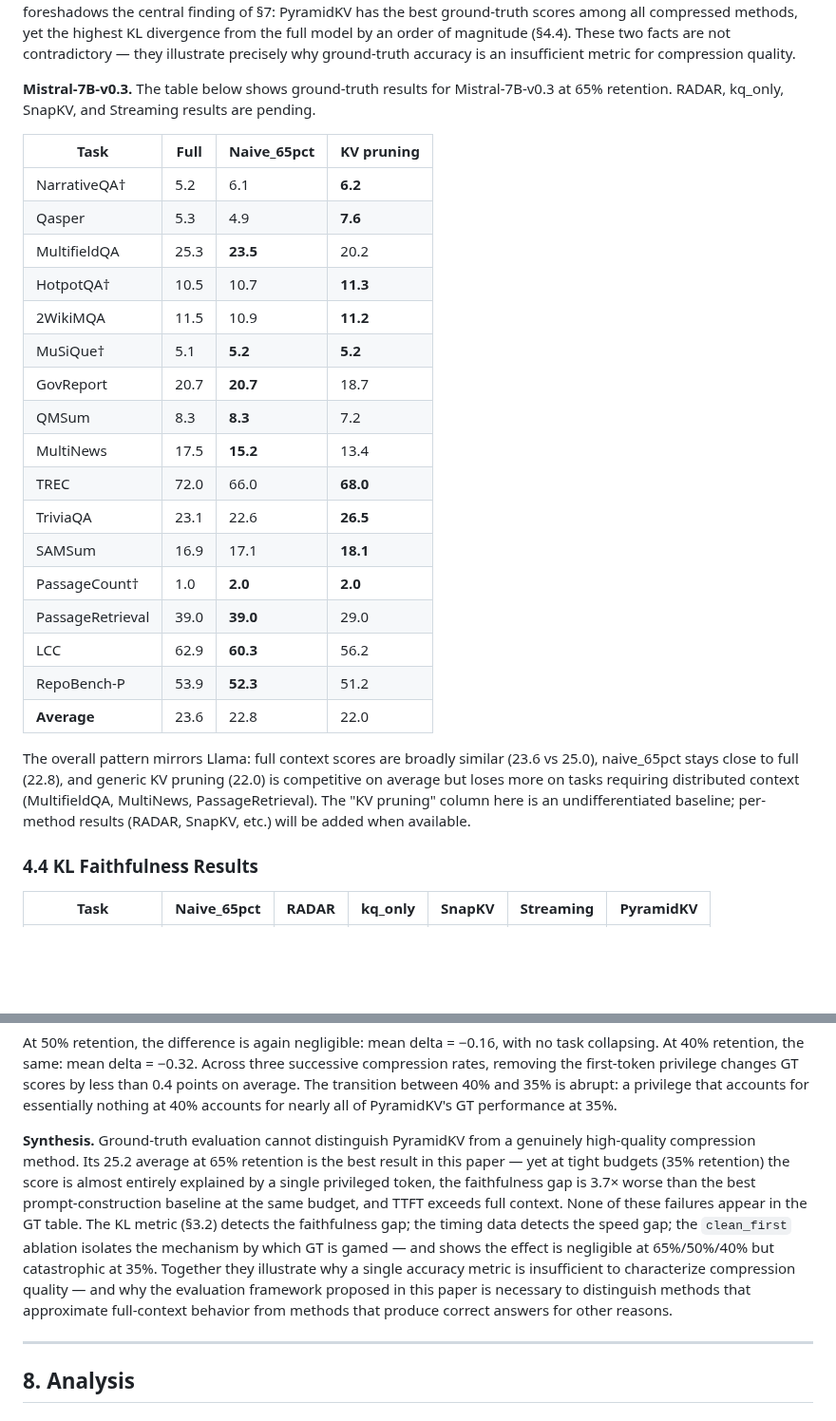
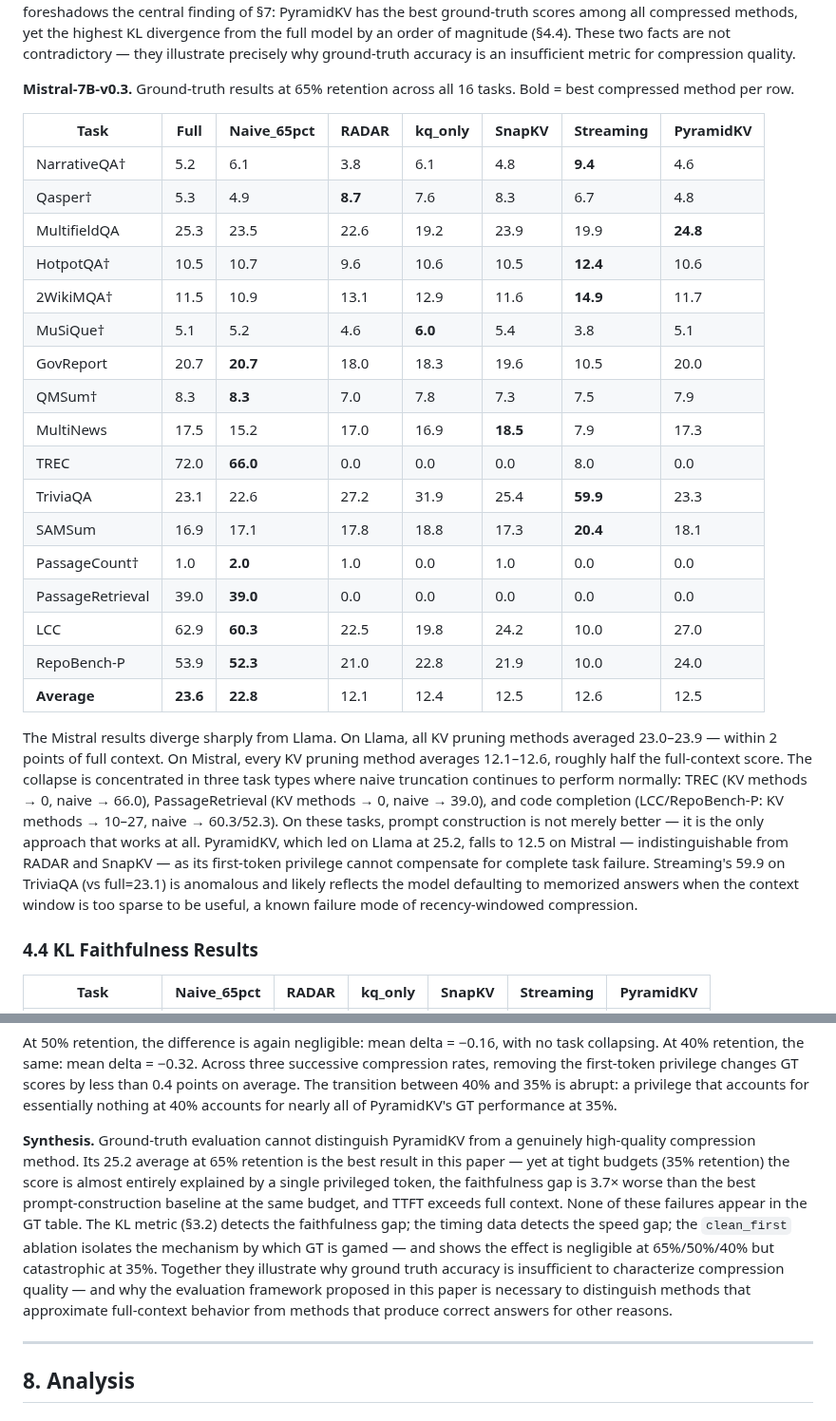
Before and after one commit to benzenecacheq/llmopt, a Markdown page: pprune/paper_phrase_compression.md, 2 parts joined by grey strips. Shown at 95% size. GitHub-like rendering; blank space fills up the shorter version.

Commit message:
§4.3: replace Mistral GT stub with complete 16-task table
Full results now available for all 5 methods (RADAR, kq_only, SnapKV, Streaming,
PyramidKV) at 65% retention. Key finding: KV pruning methods average 12.1–12.6
on Mistral vs 23.0–25.2 on Llama, driven by complete collapse on TREC (0.0),
PassageRetrieval (0.0), LCC (~22), and RepoBench-P (~22) — tasks where naive
truncation scores 39–66. Prompt construction is the only approach that works.

Co-Authored-By: Claude Sonnet 4.6 <noreply@anthropic.com>

```diff
--- a/pprune/paper_phrase_compression.md
+++ b/pprune/paper_phrase_compression.md
@@ -144,29 +144,29 @@ Full context is the reference and is not bolded. Bold marks the best compressed
 
 Ground-truth scores are relatively compressed across KV pruning methods: naive_65pct (23.4), RADAR (23.9), kq_only (23.0), and SnapKV (23.8) are within 1 point of each other. Streaming (13.4) fails badly on tasks requiring distributed context. PyramidKV(65%) is the clear winner at 25.2, matching or exceeding full context on 6 tasks (MultifieldQA, TREC, PassageRetrieval, LCC, RepoBench-P, and 2WikiMQA) and topping the 16-task average above full context. This result foreshadows the central finding of §7: PyramidKV has the best ground-truth scores among all compressed methods, yet the highest KL divergence from the full model by an order of magnitude (§4.4). These two facts are not contradictory — they illustrate precisely why ground-truth accuracy is an insufficient metric for compression quality.
 
-**Mistral-7B-v0.3.** The table below shows ground-truth results for Mistral-7B-v0.3 at 65% retention. RADAR, kq_only, SnapKV, and Streaming results are pending.
+**Mistral-7B-v0.3.** Ground-truth results at 65% retention across all 16 tasks. Bold = best compressed method per row.
 
-| Task             | Full | Naive_65pct | KV pruning |
-| ---------------- | ---- | ----------- | ---------- |
-| NarrativeQA†     | 5.2  | 6.1         | **6.2**    |
-| Qasper           | 5.3  | 4.9         | **7.6**    |
-| MultifieldQA     | 25.3 | **23.5**    | 20.2       |
-| HotpotQA†        | 10.5 | 10.7        | **11.3**   |
-| 2WikiMQA         | 11.5 | 10.9        | **11.2**   |
-| MuSiQue†         | 5.1  | **5.2**     | **5.2**    |
-| GovReport        | 20.7 | **20.7**    | 18.7       |
-| QMSum            | 8.3  | **8.3**     | 7.2        |
-| MultiNews        | 17.5 | **15.2**    | 13.4       |
-| TREC             | 72.0 | 66.0        | **68.0**   |
-| TriviaQA         | 23.1 | 22.6        | **26.5**   |
-| SAMSum           | 16.9 | 17.1        | **18.1**   |
-| PassageCount†    | 1.0  | **2.0**     | **2.0**    |
-| PassageRetrieval | 39.0 | **39.0**    | 29.0       |
-| LCC              | 62.9 | **60.3**    | 56.2       |
-| RepoBench-P      | 53.9 | **52.3**    | 51.2       |
-| **Average**      | 23.6 | 22.8        | 22.0       |
+| Task             | Full     | Naive_65pct  | RADAR    | kq_only  | SnapKV    | Streaming | PyramidKV |
+| ---------------- | -------- | ------------ | -------- | -------- | --------- | --------- | --------- |
+| NarrativeQA†     | 5.2      | 6.1          | 3.8      | 6.1      | 4.8       | **9.4**   | 4.6       |
+| Qasper†          | 5.3      | 4.9          | **8.7**  | 7.6      | 8.3       | 6.7       | 4.8       |
+| MultifieldQA     | 25.3     | 23.5         | 22.6     | 19.2     | 23.9      | 19.9      | **24.8**  |
+| HotpotQA†        | 10.5     | 10.7         | 9.6      | 10.6     | 10.5      | **12.4**  | 10.6      |
+| 2WikiMQA†        | 11.5     | 10.9         | 13.1     | 12.9     | 11.6      | **14.9**  | 11.7      |
+| MuSiQue†         | 5.1      | 5.2          | 4.6      | **6.0**  | 5.4       | 3.8       | 5.1       |
+| GovReport        | 20.7     | **20.7**     | 18.0     | 18.3     | 19.6      | 10.5      | 20.0      |
+| QMSum†           | 8.3      | **8.3**      | 7.0      | 7.8      | 7.3       | 7.5       | 7.9       |
+| MultiNews        | 17.5     | 15.2         | 17.0     | 16.9     | **18.5**  | 7.9       | 17.3      |
+| TREC             | 72.0     | **66.0**     | 0.0      | 0.0      | 0.0       | 8.0       | 0.0       |
+| TriviaQA         | 23.1     | 22.6         | 27.2     | 31.9     | 25.4      | **59.9**  | 23.3      |
+| SAMSum           | 16.9     | 17.1         | 17.8     | 18.8     | 17.3      | **20.4**  | 18.1      |
+| PassageCount†    | 1.0      | **2.0**      | 1.0      | 0.0      | 1.0       | 0.0       | 0.0       |
+| PassageRetrieval | 39.0     | **39.0**     | 0.0      | 0.0      | 0.0       | 0.0       | 0.0       |
+| LCC              | 62.9     | **60.3**     | 22.5     | 19.8     | 24.2      | 10.0      | 27.0      |
+| RepoBench-P      | 53.9     | **52.3**     | 21.0     | 22.8     | 21.9      | 10.0      | 24.0      |
+| **Average**      | **23.6** | **22.8**     | 12.1     | 12.4     | 12.5      | 12.6      | 12.5      |
 
-The overall pattern mirrors Llama: full context scores are broadly similar (23.6 vs 25.0), naive_65pct stays close to full (22.8), and generic KV pruning (22.0) is competitive on average but loses more on tasks requiring distributed context (MultifieldQA, MultiNews, PassageRetrieval). The "KV pruning" column here is an undifferentiated baseline; per-method results (RADAR, SnapKV, etc.) will be added when available.
+The Mistral results diverge sharply from Llama. On Llama, all KV pruning methods averaged 23.0–23.9 — within 2 points of full context. On Mistral, every KV pruning method averages 12.1–12.6, roughly half the full-context score. The collapse is concentrated in three task types where naive truncation continues to perform normally: TREC (KV methods → 0, naive → 66.0), PassageRetrieval (KV methods → 0, naive → 39.0), and code completion (LCC/RepoBench-P: KV methods → 10–27, naive → 60.3/52.3). On these tasks, prompt construction is not merely better — it is the only approach that works at all. PyramidKV, which led on Llama at 25.2, falls to 12.5 on Mistral — indistinguishable from RADAR and SnapKV — as its first-token privilege cannot compensate for complete task failure. Streaming's 59.9 on TriviaQA (vs full=23.1) is anomalous and likely reflects the model defaulting to memorized answers when the context window is too sparse to be useful, a known failure mode of recency-windowed compression.
 
 ### 4.4 KL Faithfulness Results
 
@@ -578,7 +578,7 @@ At 35% retention, the result is starkly different. Removing the first-token priv
 
 At 50% retention, the difference is again negligible: mean delta = −0.16, with no task collapsing. At 40% retention, the same: mean delta = −0.32. Across three successive compression rates, removing the first-token privilege changes GT scores by less than 0.4 points on average. The transition between 40% and 35% is abrupt: a privilege that accounts for essentially nothing at 40% accounts for nearly all of PyramidKV's GT performance at 35%.
 
-**Synthesis.** Ground-truth evaluation cannot distinguish PyramidKV from a genuinely high-quality compression method. Its 25.2 average at 65% retention is the best result in this paper — yet at tight budgets (35% retention) the score is almost entirely explained by a single privileged token, the faithfulness gap is 3.7× worse than the best prompt-construction baseline at the same budget, and TTFT exceeds full context. None of these failures appear in the GT table. The KL metric (§3.2) detects the faithfulness gap; the timing data detects the speed gap; the `clean_first` ablation isolates the mechanism by which GT is gamed — and shows the effect is negligible at 65%/50%/40% but catastrophic at 35%. Together they illustrate why a single accuracy metric is insufficient to characterize compression quality — and why the evaluation framework proposed in this paper is necessary to distinguish methods that approximate full-context behavior from methods that produce correct answers for other reasons.
+**Synthesis.** Ground-truth evaluation cannot distinguish PyramidKV from a genuinely high-quality compression method. Its 25.2 average at 65% retention is the best result in this paper — yet at tight budgets (35% retention) the score is almost entirely explained by a single privileged token, the faithfulness gap is 3.7× worse than the best prompt-construction baseline at the same budget, and TTFT exceeds full context. None of these failures appear in the GT table. The KL metric (§3.2) detects the faithfulness gap; the timing data detects the speed gap; the `clean_first` ablation isolates the mechanism by which GT is gamed — and shows the effect is negligible at 65%/50%/40% but catastrophic at 35%. Together they illustrate why ground truth accuracy is insufficient to characterize compression quality — and why the evaluation framework proposed in this paper is necessary to distinguish methods that approximate full-context behavior from methods that produce correct answers for other reasons.
 
 ---
 
```
